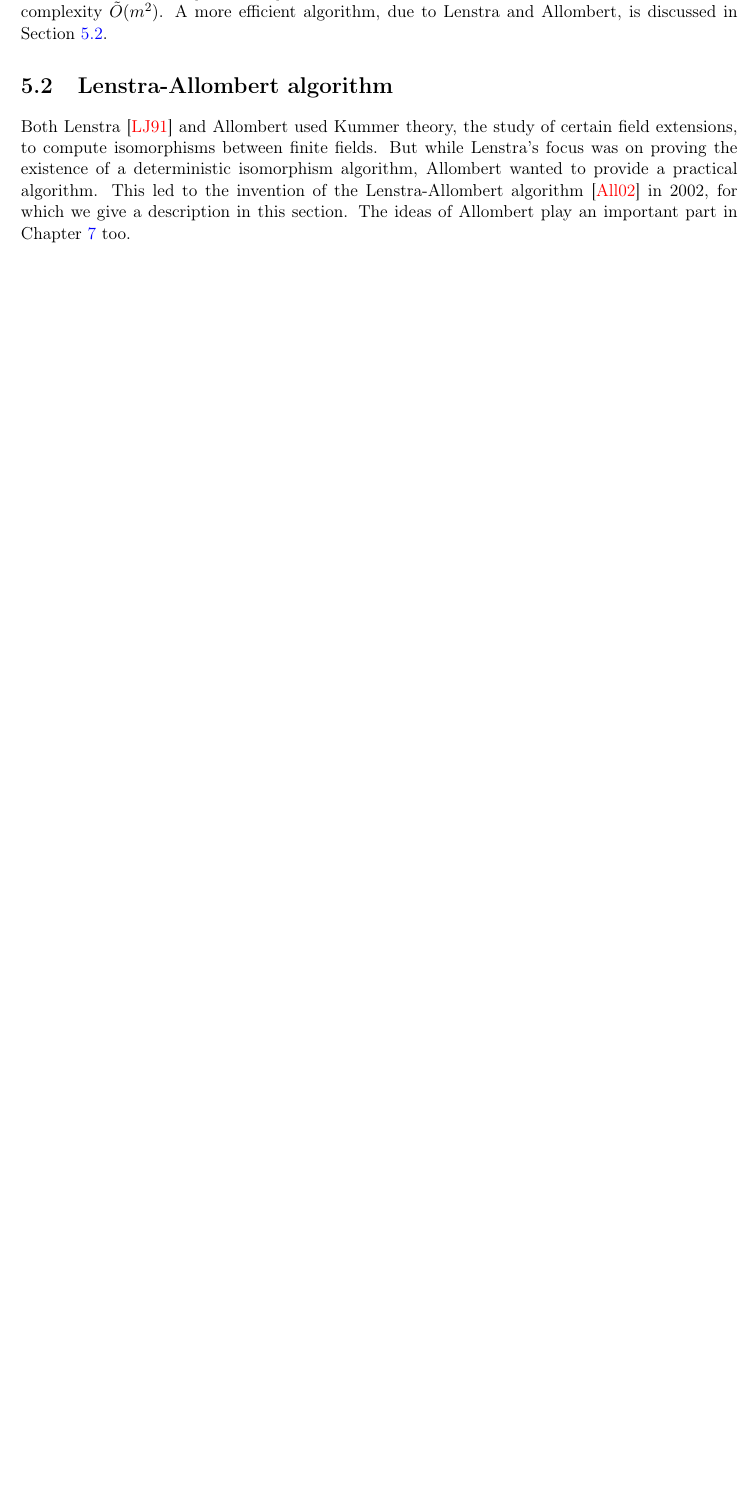
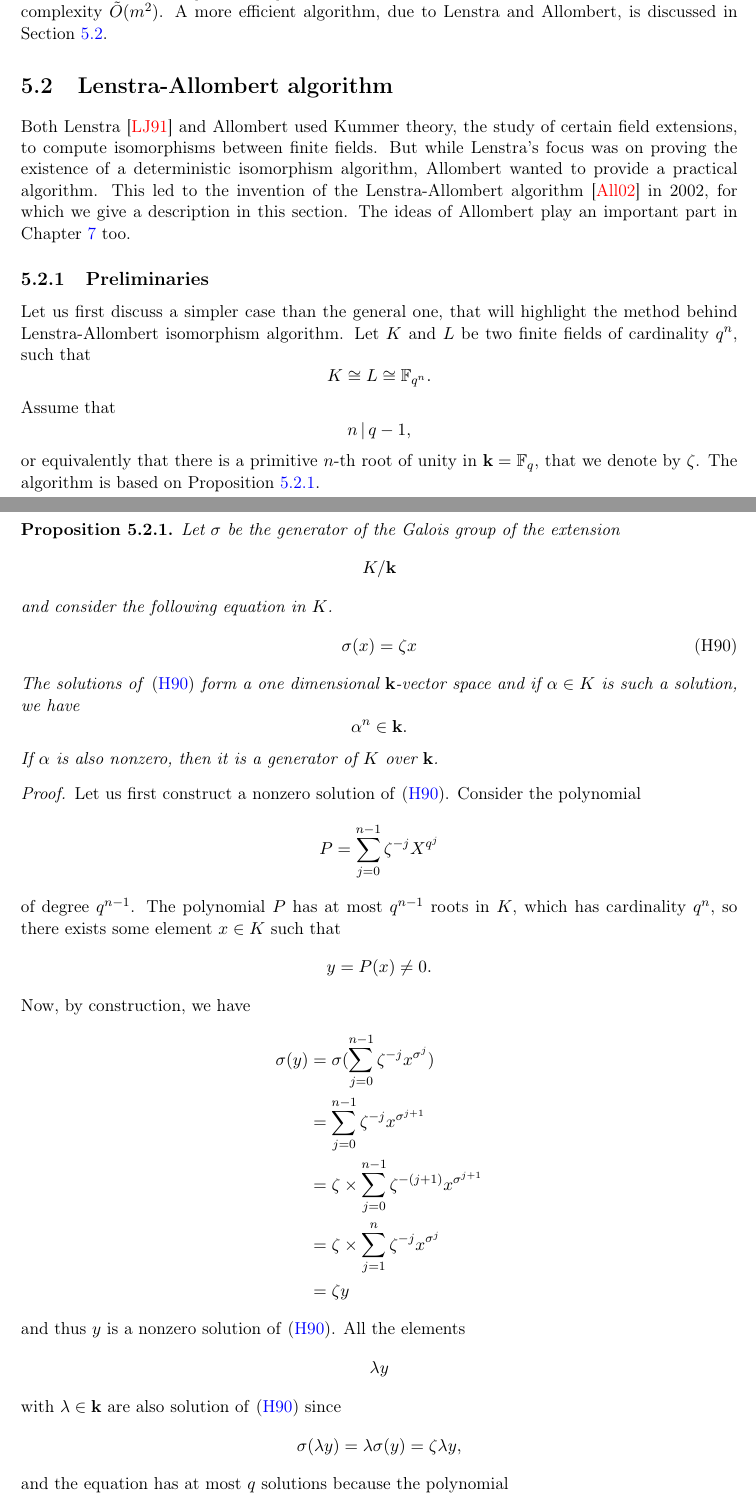
Before and after one commit to erou/thesis, a LaTeX thesis (thesis.tex, which reads isomorphisms.tex): part of page 57 of 74 before the commit and two parts of pages 57 and 58 of 76 after it, the two joined at a grey line, cut so that both start at the same text, the shorter picture padded with empty space. Compiled offline with pdfLaTeX.

Commit message:
essential property h90

```diff
--- a/isomorphisms.tex
+++ b/isomorphisms.tex
@@ -175,3 +182,67 @@ Lenstra-Allombert algorithm~\cite{Allombert02} in 2002, for which we give a
 description in this section. The ideas of Allombert play an important part in
 Chapter~\ref{chap:standard} too.
 
+\subsection{Preliminaries}
+
+Let us first discuss a simpler case than the general one, that will highlight
+the method behind Lenstra-Allombert isomorphism algorithm. Let $K$ and $L$ be
+two finite fields of cardinality $q^n$, such that
+\[
+  K\cong L\cong \mathbb{F}_{q^n}.
+\]
+Assume that
+\[
+  n\,|\,q-1,
+\]
+or equivalently that there is a primitive $n$-th root of unity in
+$\K=\mathbb{F}_q$, that we denote by $\zeta$. The algorithm is based on
+Proposition~\ref{prop:h90}.
+
+\begin{prop}
+  \label{prop:h90}
+ Let $\sigma$ be the generator of the Galois group of the extension
+ \[
+   K/\K
+ \]
+ and consider the following equation in $K$.
+ \begin{equation}
+   \tag{H90}
+   \sigma(x) = \zeta x
+   \label{eq:h90}
+ \end{equation}
+The solutions of~\eqref{eq:h90} form a one dimensional $\K$-vector space and if
+$\alpha\in K$ is such a solution, we have
+\[
+  \alpha^n\in\K.
+\]
+If $\alpha$ is also nonzero, then it is a generator of $K$ over $\K$.
+\end{prop}
+\begin{proof}
+  Let us first construct a nonzero solution of~\eqref{eq:h90}. Consider the polynomial
+  \[
+    P = \sum_{j=0}^{n-1}\zeta^{-j} X^{q^j}
+  \]
+  of degree $q^{n-1}$. The polynomial $P$ has at most $q^{n-1}$ roots in $K$,
+  which has cardinality $q^n$, so there exists some element $x\in K$ such that
+  \[
+    y = P(x)\neq0.
+  \]
+  Now, by construction, we have
+  \begin{align*}
+    \sigma(y) &= \sigma(\sum_{j=0}^{n-1}\zeta^{-j}x^{\sigma^{j}})\\
+    &= \sum_{j=0}^{n-1}\zeta^{-j}x^{\sigma^{j+1}}\\
+    &= \zeta \times \sum_{j=0}^{n-1}\zeta^{-(j+1)}x^{\sigma^{j+1}}\\
+    &= \zeta \times \sum_{j=1}^{n}\zeta^{-j}x^{\sigma^{j}}\\
+    &= \zeta y
+  \end{align*}
+  and thus $y$ is a nonzero solution of~\eqref{eq:h90}. All the elements
+  \[
+    \lambda y
+  \]
+  with $\lambda\in\K$ are also solution of~\eqref{eq:h90} since
+  \[
+    \sigma(\lambda y) = \lambda\sigma(y) = \zeta\lambda y,
+  \]
+  and the equation has at most $q$ solutions because the polynomial
+  \[
+    X^q - \zeta X
```
Also changed, not shown: isomorphisms.tex (34 more changed lines).
